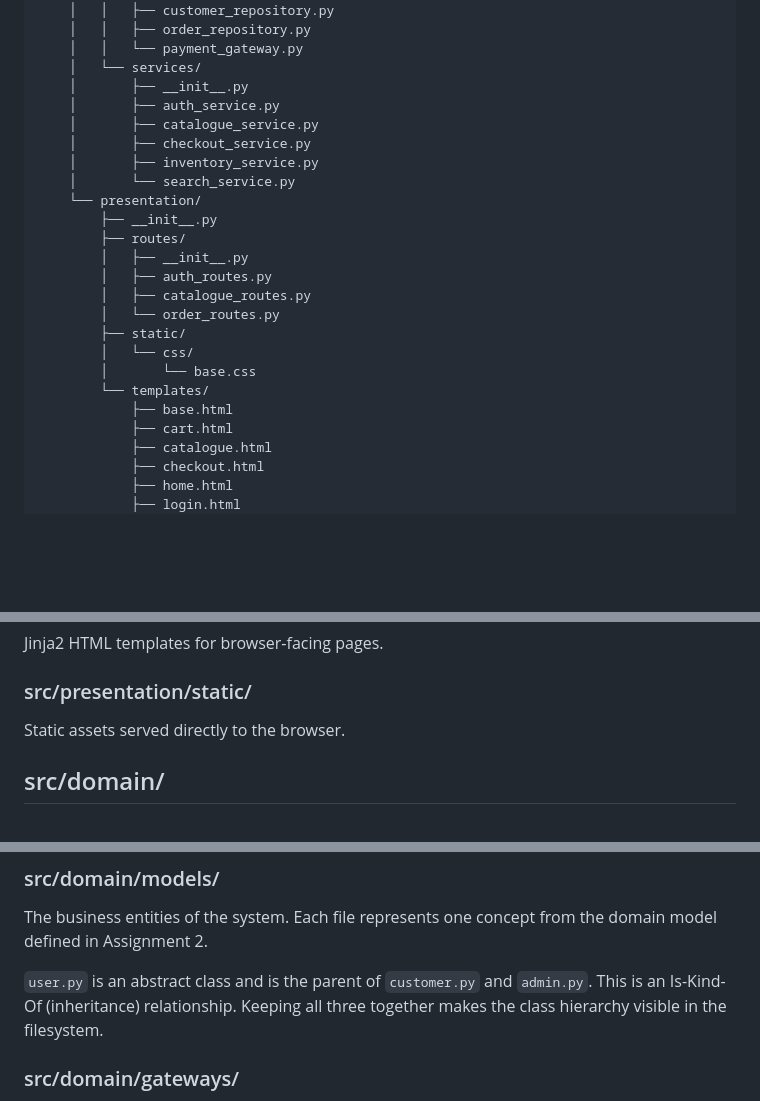
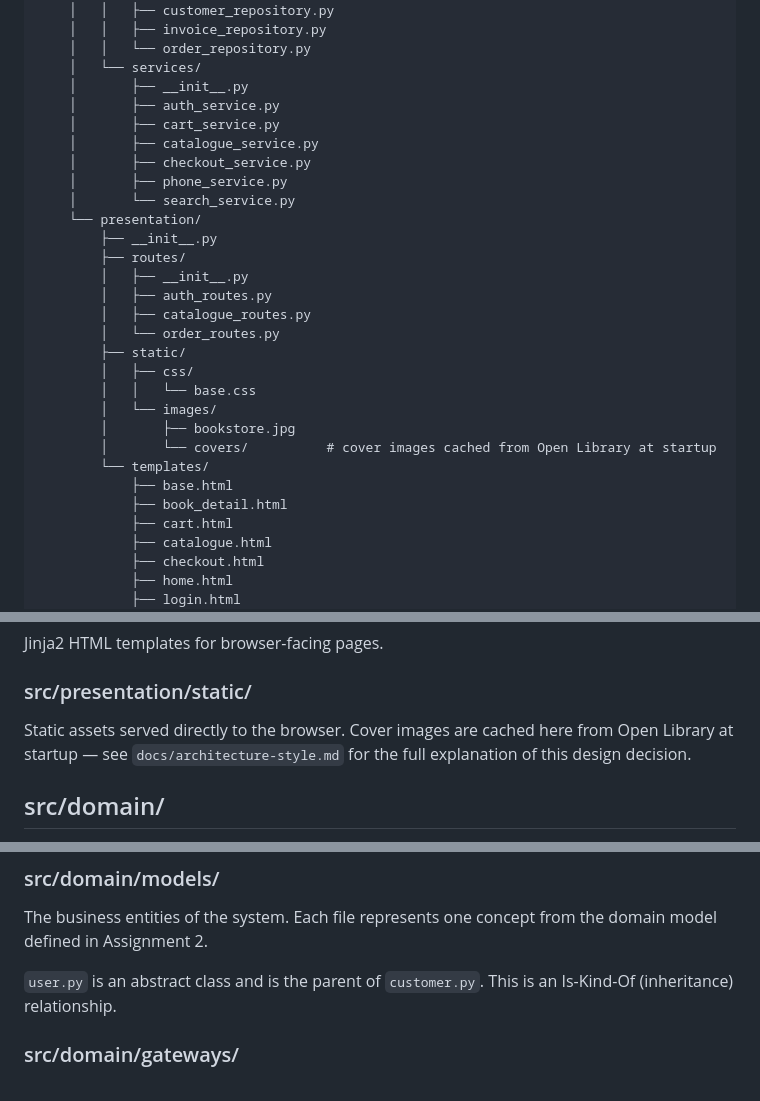
Before and after one commit to bobs292/SWE30003_Book_Store_Website, a Markdown page: docs/file-structure.md, 3 parts joined by grey strips. Drawn GitHub-style; blank space fills up the shorter version.

```diff
--- a/docs/file-structure.md
+++ b/docs/file-structure.md
@@ -90,13 +100,14 @@ SWE30003_Book_Store_Website/
     │   │   ├── book_repository.py
     │   │   ├── customer_repository.py
-    │   │   ├── order_repository.py
-    │   │   └── payment_gateway.py
+    │   │   ├── invoice_repository.py
+    │   │   └── order_repository.py
     │   └── services/
     │       ├── __init__.py
     │       ├── auth_service.py
+    │       ├── cart_service.py
     │       ├── catalogue_service.py
     │       ├── checkout_service.py
-    │       ├── inventory_service.py
+    │       ├── phone_service.py
     │       └── search_service.py
     └── presentation/
         ├── __init__.py
@@ -106,10 +117,14 @@ SWE30003_Book_Store_Website/
         │   ├── catalogue_routes.py
         │   └── order_routes.py
         ├── static/
-        │   └── css/
-        │       └── base.css
+        │   ├── css/
+        │   │   └── base.css
+        │   └── images/
+        │       ├── bookstore.jpg
+        │       └── covers/          # cover images cached from Open Library at startup
         └── templates/
             ├── base.html
+            ├── book_detail.html
             ├── cart.html
             ├── catalogue.html
             ├── checkout.html
@@ -149,7 +164,7 @@ Jinja2 HTML templates for browser-facing pages.
 
 ### src/presentation/static/
 
-Static assets served directly to the browser.
+Static assets served directly to the browser. Cover images are cached here from Open Library at startup — see `docs/architecture-style.md` for the full explanation of this design decision.
 
 ## src/domain/
 
@@ -161,7 +176,7 @@ In terms of software abstraction levels, this layer operates at the level of com
 
 The business entities of the system. Each file represents one concept from the domain model defined in Assignment 2.
 
-`user.py` is an abstract class and is the parent of `customer.py` and `admin.py`. This is an Is-Kind-Of (inheritance) relationship. Keeping all three together makes the class hierarchy visible in the filesystem.
+`user.py` is an abstract class and is the parent of `customer.py`. This is an Is-Kind-Of (inheritance) relationship.
 
 ### src/domain/gateways/
 
```
Also changed, not shown: other parts of docs/file-structure.md (+36 -28 lines).
